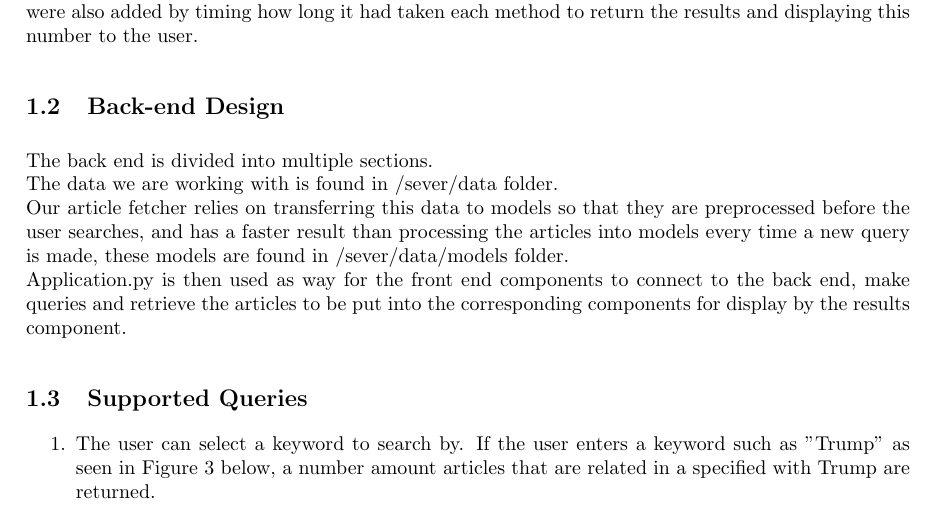
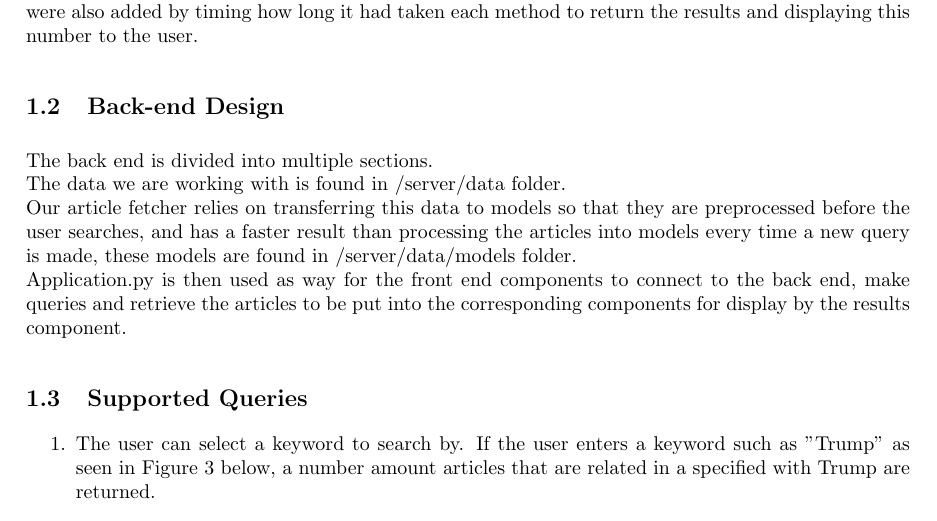
Before and after one commit to vorpal56/cp465-project, a LaTeX document (CP465-ProjectDocument/main.tex): part of page 4 of 8, cut so that both start at the same text. Compiled offline with pdfLaTeX.

Commit message:
Small Typo Fixed

```diff
--- a/CP465-ProjectDocument/main.tex
+++ b/CP465-ProjectDocument/main.tex
@@ -80,8 +80,8 @@ In addition to this, a way to compare the two were also added by timing how long
 
 \subsection{Back-end Design}
 The back end is divided into multiple sections. \newline
-The data we are working with is found in /sever/data folder. \newline
-Our article fetcher relies on transferring this data to models so that they are preprocessed before the user searches, and has a faster result than processing the articles into models every time a new query is made, these models are found in /sever/data/models folder.\newline
+The data we are working with is found in /server/data folder. \newline
+Our article fetcher relies on transferring this data to models so that they are preprocessed before the user searches, and has a faster result than processing the articles into models every time a new query is made, these models are found in /server/data/models folder.\newline
 Application.py is then used as way for the front end components to connect to the back end, make queries and retrieve the articles to be put into the corresponding components for display by the results component.
 \subsection{Supported Queries}
 \begin{enumerate}
```
